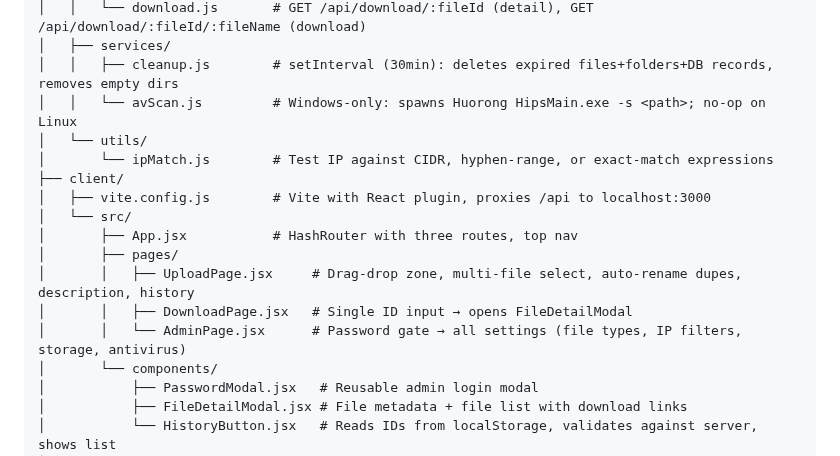
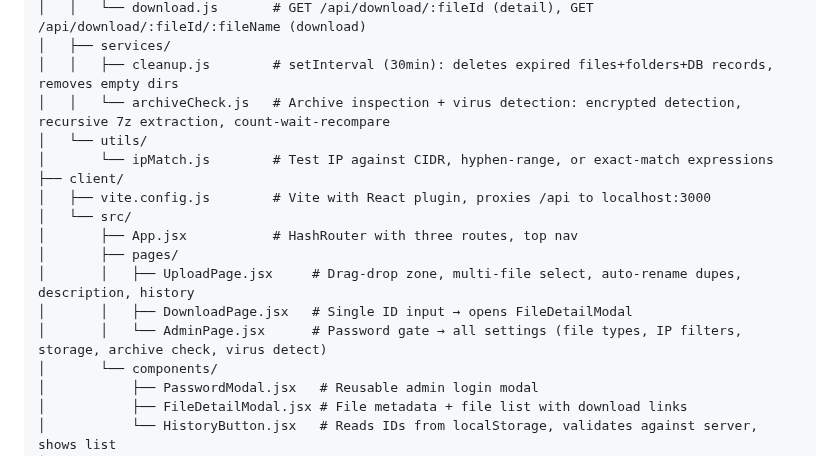
Before and after one commit to chang-code-hub/file-transmit, a Markdown page: CLAUDE.md, the part around the change. Rendered like a GitHub page.

```diff
--- a/CLAUDE.md
+++ b/CLAUDE.md
@@ -41,7 +41,7 @@ file-transmit/
 │   │   └── download.js       # GET /api/download/:fileId (detail), GET /api/download/:fileId/:fileName (download)
 │   ├── services/
 │   │   ├── cleanup.js        # setInterval (30min): deletes expired files+folders+DB records, removes empty dirs
-│   │   └── avScan.js         # Windows-only: spawns Huorong HipsMain.exe -s <path>; no-op on Linux
+│   │   └── archiveCheck.js   # Archive inspection + virus detection: encrypted detection, recursive 7z extraction, count-wait-recompare
 │   └── utils/
 │       └── ipMatch.js        # Test IP against CIDR, hyphen-range, or exact-match expressions
 ├── client/
@@ -51,7 +51,7 @@ file-transmit/
 │       ├── pages/
 │       │   ├── UploadPage.jsx     # Drag-drop zone, multi-file select, auto-rename dupes, description, history
 │       │   ├── DownloadPage.jsx   # Single ID input → opens FileDetailModal
-│       │   └── AdminPage.jsx      # Password gate → all settings (file types, IP filters, storage, antivirus)
+│       │   └── AdminPage.jsx      # Password gate → all settings (file types, IP filters, storage, archive check, virus detect)
 │       └── components/
 │           ├── PasswordModal.jsx   # Reusable admin login modal
 │           ├── FileDetailModal.jsx # File metadata + file list with download links
```
Also changed, not shown: README.md (+5 -5 lines), screenshots/安全设置.png, 10 other files.
